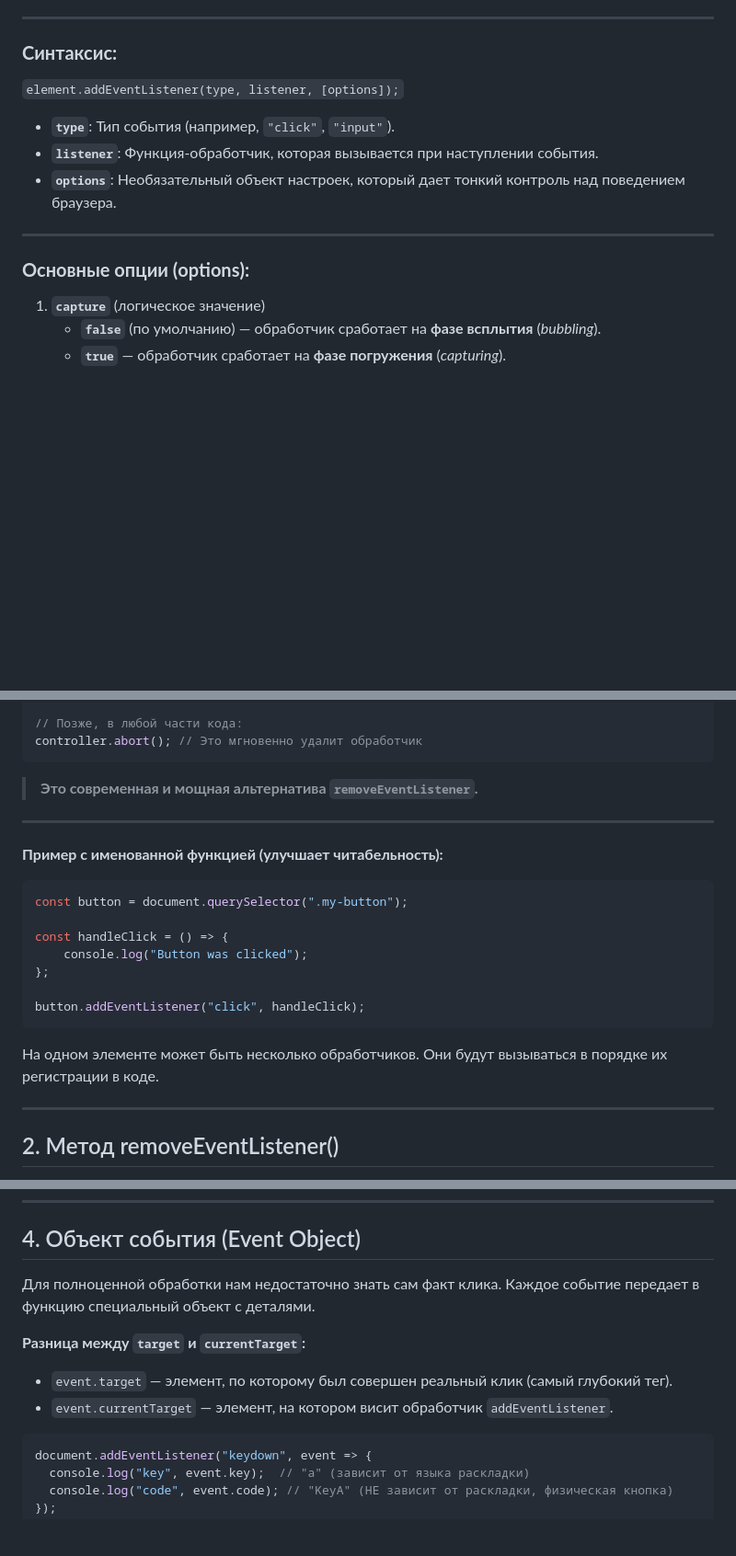
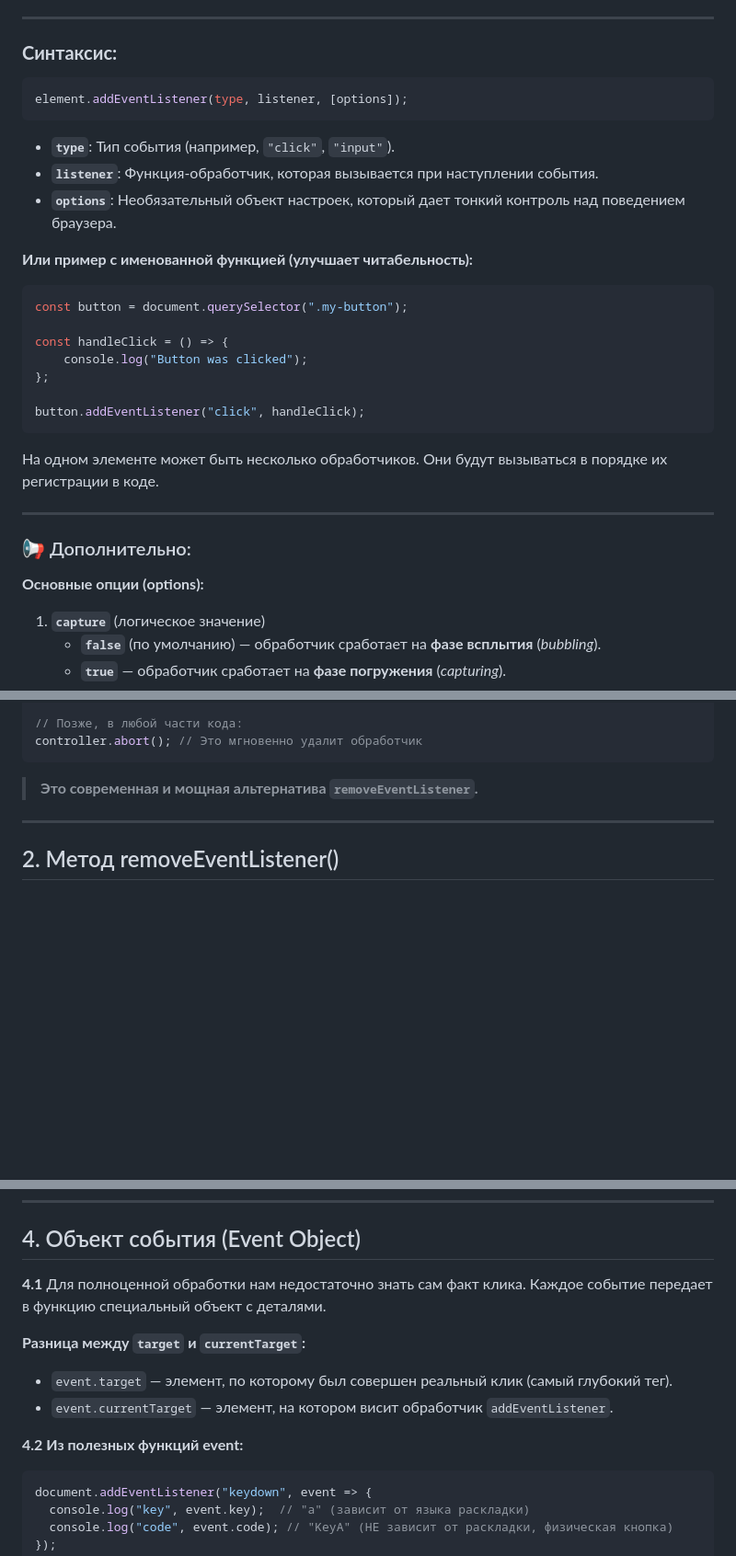
Before and after one commit to ShevchenkoOl/FrontEnd_rus, a Markdown page: JavaScript/lekce9.md, 3 parts joined by grey strips. Shown at 92% size. Drawn GitHub-style; blank space fills up the shorter version.

Commit message:
Enhance documentation on addEventListener usage
Added examples and explanations for event listeners and options.

````diff
--- a/JavaScript/lekce9.md
+++ b/JavaScript/lekce9.md
@@ -50,15 +50,29 @@ button.onclick = function() {
 ---
 
 ### **Синтаксис:**
-`element.addEventListener(type, listener, [options]);`
-
+```javascript
+element.addEventListener(type, listener, [options]);
+```
 * **`type`**: Тип события (например, `"click"`, `"input"`).
 * **`listener`**: Функция-обработчик, которая вызывается при наступлении события.
 * **`options`**: Необязательный объект настроек, который дает тонкий контроль над поведением браузера.
 
+**Или пример с именованной функцией (улучшает читабельность):**
+```javascript
+const button = document.querySelector(".my-button");
+
+const handleClick = () => {
+    console.log("Button was clicked");
+};
+
+button.addEventListener("click", handleClick);
+```
+На одном элементе может быть несколько обработчиков. Они будут вызываться в порядке их регистрации в коде.
+
 ---
 
-### **Основные опции (options):**
+### 📢 Дополнительно:
+**Основные опции (options):**
 
 1. **`capture`** (логическое значение)
     * **`false`** (по умолчанию) — обработчик сработает на **фазе всплытия** (*bubbling*).
@@ -99,20 +113,6 @@ button.addEventListener('click', handler, {
 controller.abort(); // Это мгновенно удалит обработчик
 ```
 > **Это современная и мощная альтернатива `removeEventListener`.**
-
----
-
-**Пример с именованной функцией (улучшает читабельность):**
-```javascript
-const button = document.querySelector(".my-button");
-
-const handleClick = () => {
-    console.log("Button was clicked");
-};
-
-button.addEventListener("click", handleClick);
-```
-На одном элементе может быть несколько обработчиков. Они будут вызываться в порядке их регистрации в коде.
 
 ---
 
@@ -188,12 +188,13 @@ form.addEventListener("submit", (e) => {
 
 ## 4. Объект события (Event Object)
 
-Для полноценной обработки нам недостаточно знать сам факт клика. Каждое событие передает в функцию специальный объект с деталями.
+**4.1** Для полноценной обработки нам недостаточно знать сам факт клика. Каждое событие передает в функцию специальный объект с деталями.
 
 **Разница между `target` и `currentTarget`:**
 * `event.target` — элемент, по которому был совершен реальный клик (самый глубокий тег).
 * `event.currentTarget` — элемент, на котором висит обработчик `addEventListener`.
 
+**4.2 Из полезных функций event:**
 ```javascript
 document.addEventListener("keydown", event => {
   console.log("key", event.key);  // "a" (зависит от языка раскладки)
````
Also changed, not shown: other parts of JavaScript/lekce9.md (+5 -0 lines).
